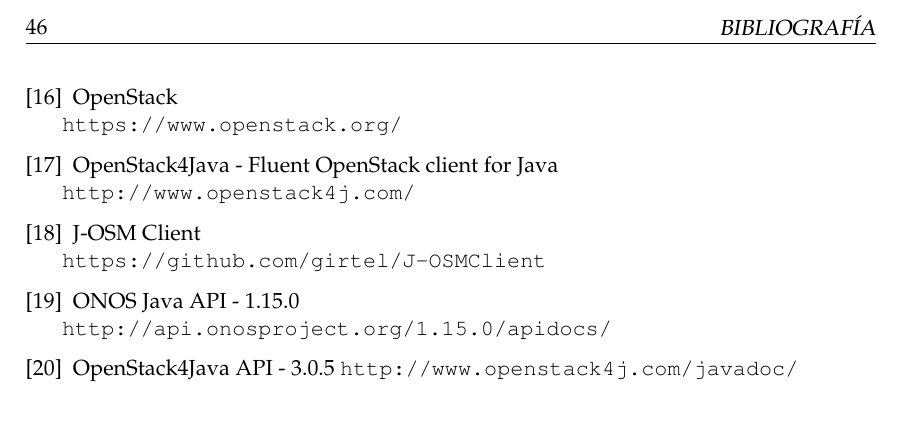
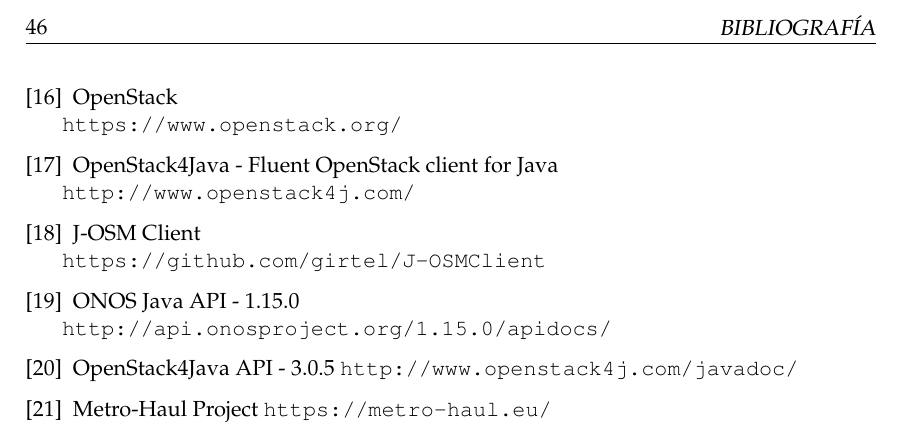
Before and after one commit to CFSNM/TFM, a LaTeX thesis (main.tex): part of page 56 of 56, cut so that both start at the same text. Compiled offline with pdfLaTeX.

Commit message:
Pequeño cambio

```diff
--- a/main.tex
+++ b/main.tex
@@ -301,6 +298,10 @@
 \bibitem{openstack4jjavadocbib}
 OpenStack4Java API - 3.0.5
 \texttt{http://www.openstack4j.com/javadoc/}
+
+\bibitem{metrohaulbib}
+Metro-Haul Project
+\texttt{https://metro-haul.eu/}
 \end{thebibliography}
 
 %----------------------------------------------------------------------------------------
```
Also changed, not shown: main.tex (3 more changed lines).
